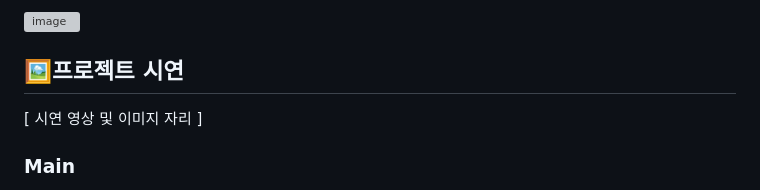
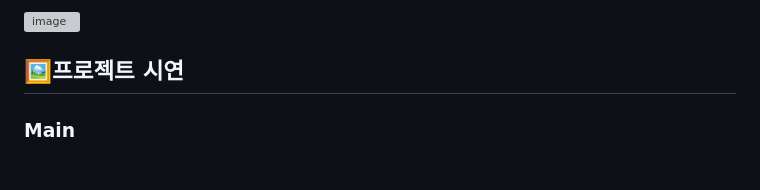
Before and after one commit to SuYoungSong/Web-Sign-Language-Translation, a Markdown page: README.md, the part around the change. Drawn GitHub-style; grey boxes are pictures that could not be loaded.

```diff
--- a/README.md
+++ b/README.md
@@ -18,7 +18,7 @@ KT AIVLE School 4기 미니프로젝트 7차 : 수화 번역기 웹 사이트<br
 
 
 ## 🖼프로젝트 시연
-[ 시연 영상 및 이미지 자리 ]
+
 ### Main
 https://github.com/SuYoungSong/Web-Sign-Language-Translation/assets/98371516/b1444319-d581-467c-81d6-88e75eec4f8e
 
```
